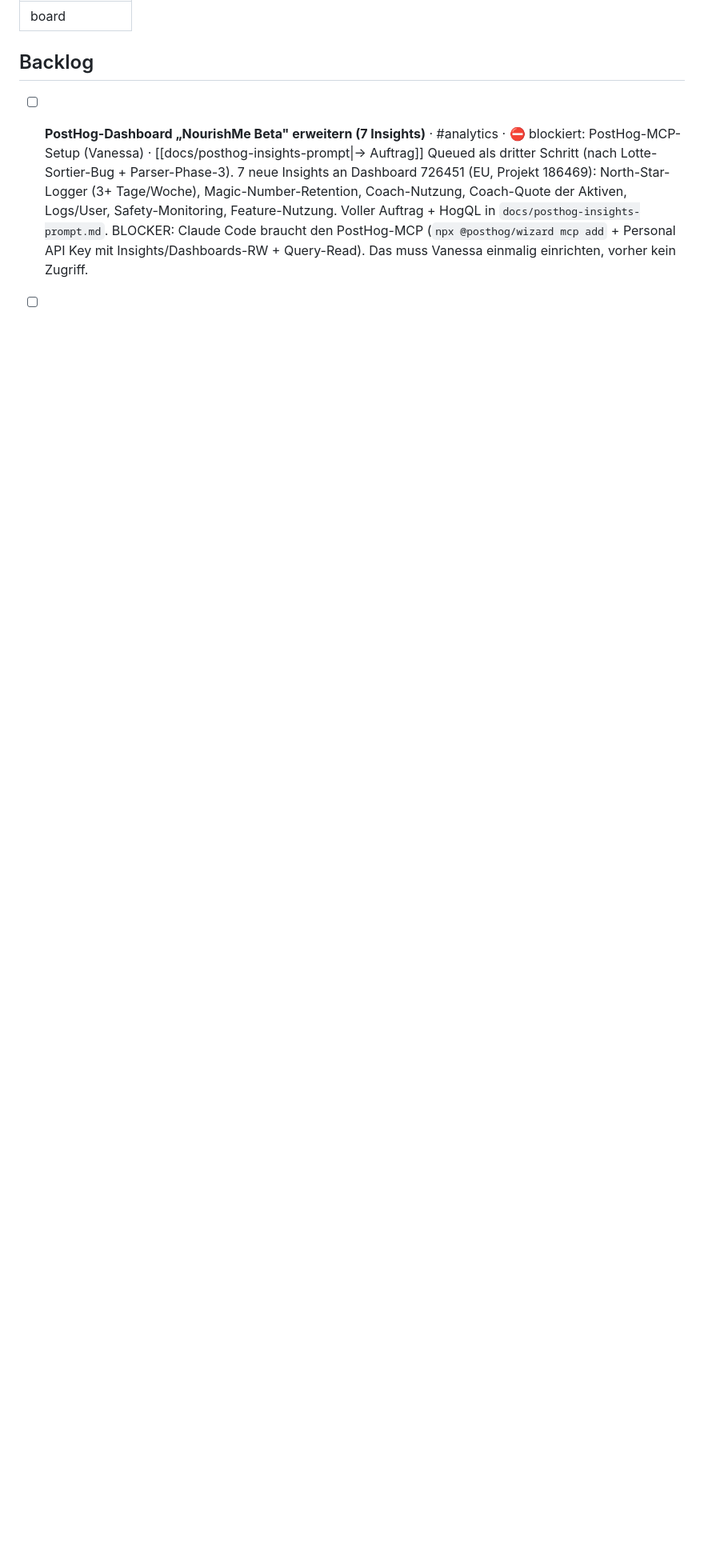
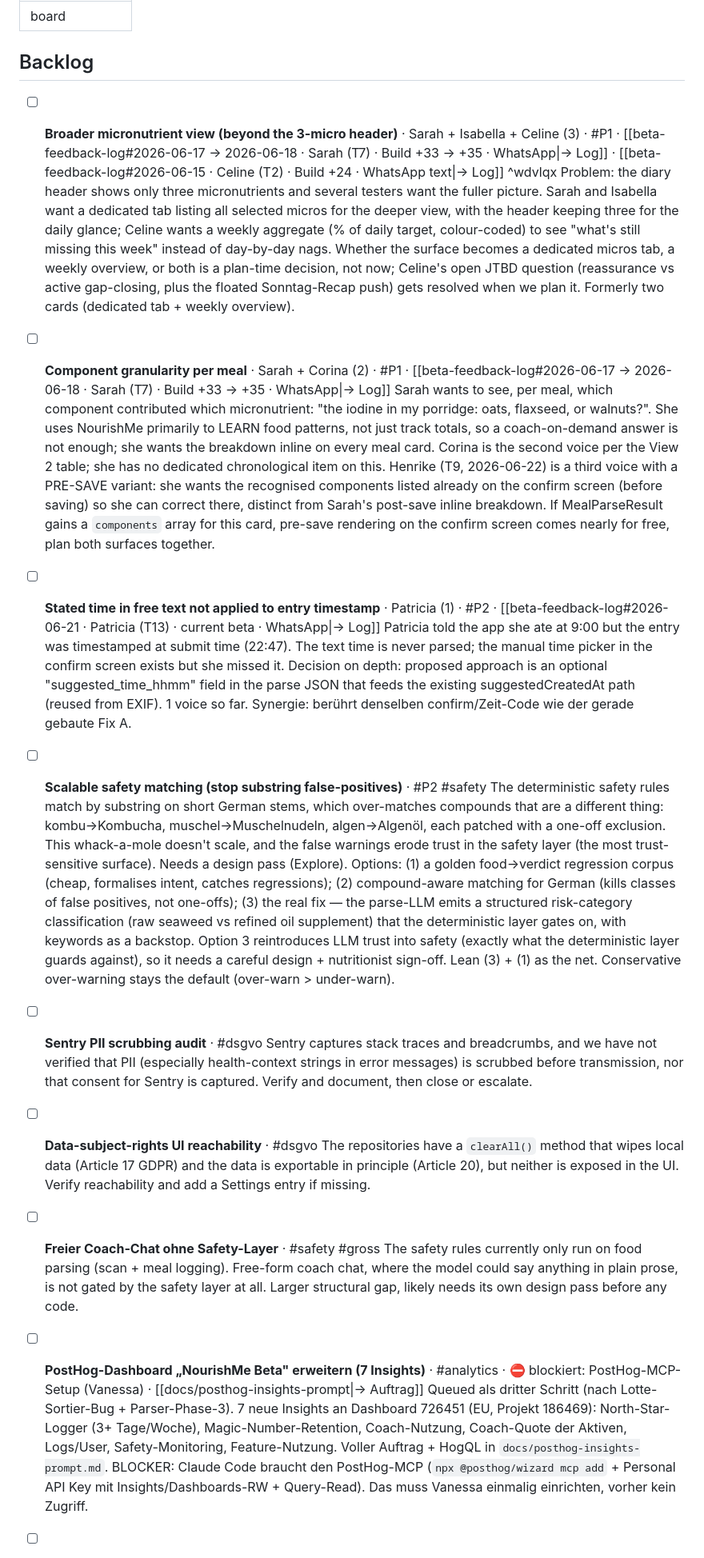
Before and after one commit to nourish-me/nourishme, a Markdown page: docs/board.md, the part around one of its changes. Shown at 80% size. GitHub-like rendering; blank space fills up the shorter version.

```diff
--- a/docs/board.md
+++ b/docs/board.md
@@ -6,6 +6,20 @@ kanban-plugin: board
 
 ## Backlog
 
+- [ ] **Broader micronutrient view (beyond the 3-micro header)** · Sarah + Isabella + Celine (3) · #P1 · [[beta-feedback-log#2026-06-17 → 2026-06-18 · Sarah (T7) · Build +33 → +35 · WhatsApp|→ Log]] · [[beta-feedback-log#2026-06-15 · Celine (T2) · Build +24 · WhatsApp text|→ Log]] ^wdvlqx
+	Problem: the diary header shows only three micronutrients and several testers want the fuller picture. Sarah and Isabella want a dedicated tab listing all selected micros for the deeper view, with the header keeping three for the daily glance; Celine wants a weekly aggregate (% of daily target, colour-coded) to see "what's still missing this week" instead of day-by-day nags. Whether the surface becomes a dedicated micros tab, a weekly overview, or both is a plan-time decision, not now; Celine's open JTBD question (reassurance vs active gap-closing, plus the floated Sonntag-Recap push) gets resolved when we plan it. Formerly two cards (dedicated tab + weekly overview).
+- [ ] **Component granularity per meal** · Sarah + Corina (2) · #P1 · [[beta-feedback-log#2026-06-17 → 2026-06-18 · Sarah (T7) · Build +33 → +35 · WhatsApp|→ Log]]
+	Sarah wants to see, per meal, which component contributed which micronutrient: "the iodine in my porridge: oats, flaxseed, or walnuts?". She uses NourishMe primarily to LEARN food patterns, not just track totals, so a coach-on-demand answer is not enough; she wants the breakdown inline on every meal card. Corina is the second voice per the View 2 table; she has no dedicated chronological item on this. Henrike (T9, 2026-06-22) is a third voice with a PRE-SAVE variant: she wants the recognised components listed already on the confirm screen (before saving) so she can correct there, distinct from Sarah's post-save inline breakdown. If MealParseResult gains a `components` array for this card, pre-save rendering on the confirm screen comes nearly for free, plan both surfaces together.
+- [ ] **Stated time in free text not applied to entry timestamp** · Patricia (1) · #P2 · [[beta-feedback-log#2026-06-21 · Patricia (T13) · current beta · WhatsApp|→ Log]]
+	Patricia told the app she ate at 9:00 but the entry was timestamped at submit time (22:47). The text time is never parsed; the manual time picker in the confirm screen exists but she missed it. Decision on depth: proposed approach is an optional "suggested_time_hhmm" field in the parse JSON that feeds the existing suggestedCreatedAt path (reused from EXIF). 1 voice so far. Synergie: berührt denselben confirm/Zeit-Code wie der gerade gebaute Fix A.
+- [ ] **Scalable safety matching (stop substring false-positives)** · #P2 #safety
+	The deterministic safety rules match by substring on short German stems, which over-matches compounds that are a different thing: kombu→Kombucha, muschel→Muschelnudeln, algen→Algenöl, each patched with a one-off exclusion. This whack-a-mole doesn't scale, and the false warnings erode trust in the safety layer (the most trust-sensitive surface). Needs a design pass (Explore). Options: (1) a golden food→verdict regression corpus (cheap, formalises intent, catches regressions); (2) compound-aware matching for German (kills classes of false positives, not one-offs); (3) the real fix — the parse-LLM emits a structured risk-category classification (raw seaweed vs refined oil supplement) that the deterministic layer gates on, with keywords as a backstop. Option 3 reintroduces LLM trust into safety (exactly what the deterministic layer guards against), so it needs a careful design + nutritionist sign-off. Lean (3) + (1) as the net. Conservative over-warning stays the default (over-warn > under-warn).
+- [ ] **Sentry PII scrubbing audit** · #dsgvo
+	Sentry captures stack traces and breadcrumbs, and we have not verified that PII (especially health-context strings in error messages) is scrubbed before transmission, nor that consent for Sentry is captured. Verify and document, then close or escalate.
+- [ ] **Data-subject-rights UI reachability** · #dsgvo
+	The repositories have a `clearAll()` method that wipes local data (Article 17 GDPR) and the data is exportable in principle (Article 20), but neither is exposed in the UI. Verify reachability and add a Settings entry if missing.
+- [ ] **Freier Coach-Chat ohne Safety-Layer** · #safety #gross
+	The safety rules currently only run on food parsing (scan + meal logging). Free-form coach chat, where the model could say anything in plain prose, is not gated by the safety layer at all. Larger structural gap, likely needs its own design pass before any code.
 - [ ] **PostHog-Dashboard „NourishMe Beta" erweitern (7 Insights)** · #analytics · ⛔ blockiert: PostHog-MCP-Setup (Vanessa) · [[docs/posthog-insights-prompt|→ Auftrag]]
 	Queued als dritter Schritt (nach Lotte-Sortier-Bug + Parser-Phase-3). 7 neue Insights an Dashboard 726451 (EU, Projekt 186469): North-Star-Logger (3+ Tage/Woche), Magic-Number-Retention, Coach-Nutzung, Coach-Quote der Aktiven, Logs/User, Safety-Monitoring, Feature-Nutzung. Voller Auftrag + HogQL in `docs/posthog-insights-prompt.md`. BLOCKER: Claude Code braucht den PostHog-MCP (`npx @posthog/wizard mcp add` + Personal API Key mit Insights/Dashboards-RW + Query-Read). Das muss Vanessa einmalig einrichten, vorher kein Zugriff.
 - [ ] **Set-up Supplement-Assessment (deckt dein Präparat die Phase ab?)** · Julia (1) · #P2
```
Also changed, not shown: other parts of docs/board.md (+18 -33 lines), docs/explore/safety-borderline-signoff.md (added, +116 -0 lines).
